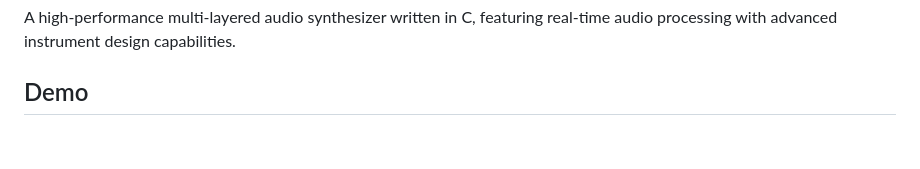
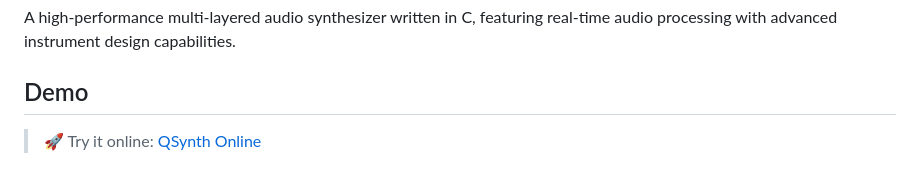
Before and after one commit to TwinIsland/QSynth, a Markdown page: readme.md, the part around the change. Drawn GitHub-style; blank space fills up the shorter version.

```diff
--- a/readme.md
+++ b/readme.md
@@ -3,6 +3,8 @@
 A high-performance multi-layered audio synthesizer written in C, featuring real-time audio processing with advanced instrument design capabilities.
 
 ## Demo
+> 🚀 Try it online: [QSynth Online](https://twinisland.github.io/QSynth/)
+>
 ![](docs/demo.png)
 
 ## Features
```
